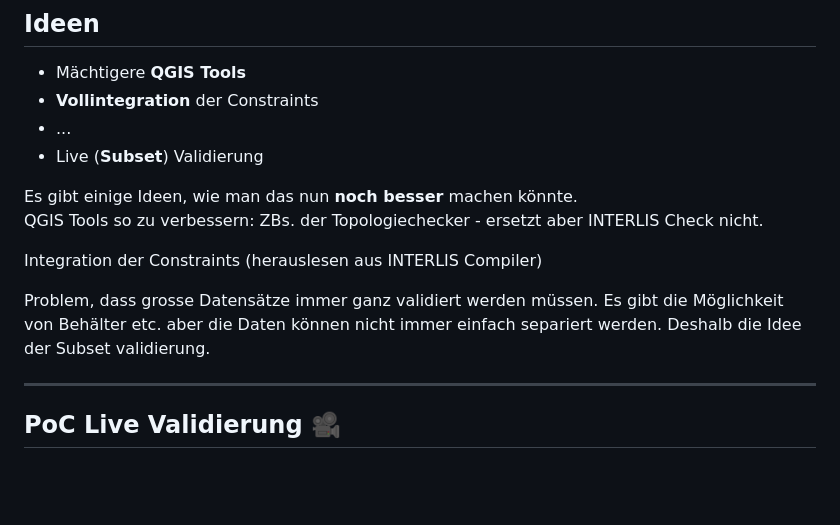
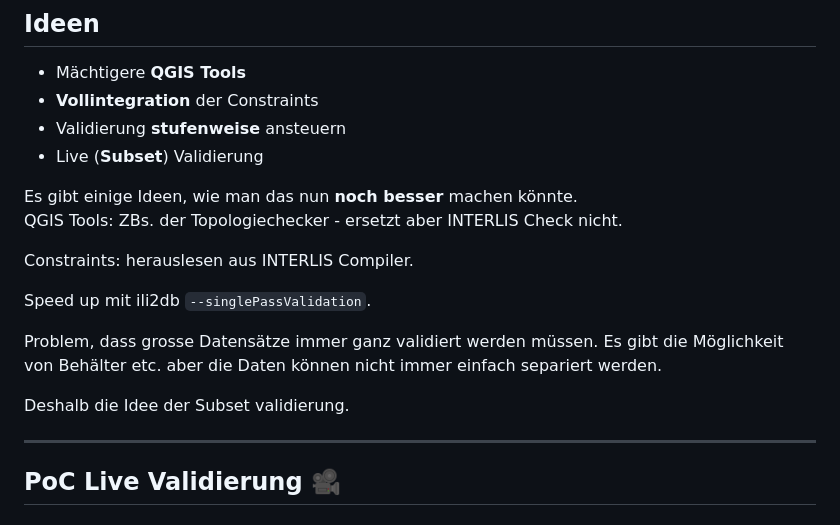
Before and after one commit to signedav/interlis-validierung-in-qgis, a Markdown page: slides/interlis-validierung-in-qgis.md, the part around the change. GitHub-like rendering; blank space fills up the shorter version.

Commit message:
singlepassvalidation

```diff
--- a/slides/interlis-validierung-in-qgis.md
+++ b/slides/interlis-validierung-in-qgis.md
@@ -109,17 +109,21 @@ Und danach noch einen kleinen Ausblick, von was man träumen könnte.
 
   - Mächtigere **QGIS Tools**
   - **Vollintegration** der Constraints
-  - ...
+  - Validierung **stufenweise** ansteuern
   - Live (**Subset**) Validierung
 
 <aside class="notes">
 Es gibt einige Ideen, wie man das nun <b>noch besser</b> machen könnte.
 
-QGIS Tools so zu verbessern: ZBs. der Topologiechecker - ersetzt aber INTERLIS Check nicht.
+QGIS Tools: ZBs. der Topologiechecker - ersetzt aber INTERLIS Check nicht.
 
-Integration der Constraints (herauslesen aus INTERLIS Compiler)
+Constraints: herauslesen aus INTERLIS Compiler.
 
-Problem, dass grosse Datensätze immer ganz validiert werden müssen. Es gibt die Möglichkeit von Behälter etc. aber die Daten können nicht immer einfach separiert werden. Deshalb die Idee der Subset validierung.
+Speed up mit ili2db `--singlePassValidation`.
+
+Problem, dass grosse Datensätze immer ganz validiert werden müssen. Es gibt die Möglichkeit von Behälter etc. aber die Daten können nicht immer einfach separiert werden.
+
+Deshalb die Idee der Subset validierung.
 
 </aside>
 
```
